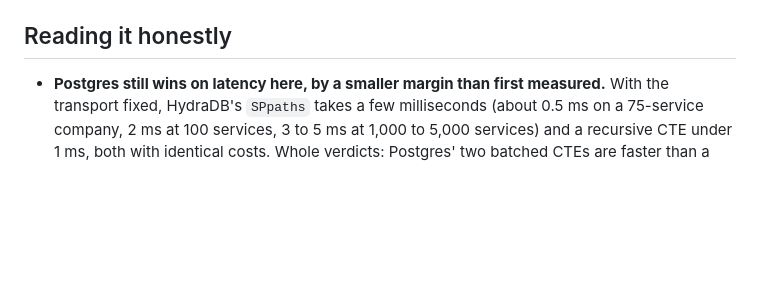
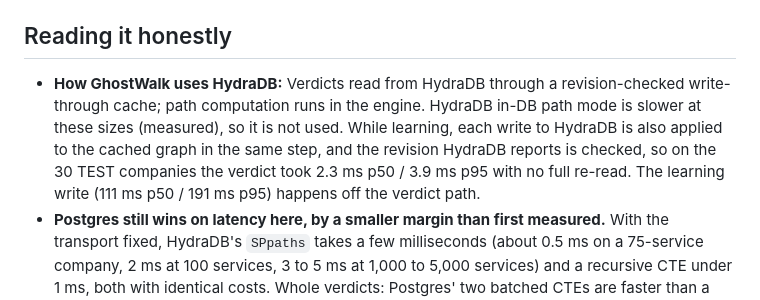
Before and after one commit to redcode333/GhostWalk, a Markdown page: docs/graph-vs-sql.md, the part around the change. Drawn GitHub-style; blank space fills up the shorter version.

```diff
--- a/docs/graph-vs-sql.md
+++ b/docs/graph-vs-sql.md
@@ -113,6 +113,9 @@ The cause was not HydraDB and not graph work: Per-request overhead in the client
 Evidence and raw data: `docs/measurements/`. The adapter now keeps one connection and writes each request in one segment (`ghostwalk/graph/fasthttp.py`).
 
 ## Reading it honestly
+- **How GhostWalk uses HydraDB:** Verdicts read from HydraDB through a revision-checked write-through cache; path computation runs in the engine. HydraDB in-DB path mode is slower at these sizes (measured), so it is not used. While learning, each write to HydraDB is also applied to the cached graph in the same step, and the revision
+  HydraDB reports is checked, so on the 30 TEST companies the verdict took 2.3 ms p50 / 3.9 ms p95 with no full re-read. The learning write (111 ms p50 /
+  191 ms p95) happens off the verdict path.
 - **Postgres still wins on latency here, by a smaller margin than first measured.** With the transport fixed, HydraDB's `SPpaths` takes a few milliseconds
   (about 0.5 ms on a 75-service company, 2 ms at 100 services, 3 to 5 ms at 1,000 to 5,000 services) and a recursive CTE under 1 ms, both with identical costs. Whole verdicts: Postgres' two
   batched CTEs are faster than a HydraDB read-back or an in-DB verdict at every size, and a Postgres write is about 0.8 ms against about 22 ms for HydraDB (server-side commit).
```
Also changed, not shown: README.md (+7 -1 lines), docs/proof-card.png, 8 other files.
